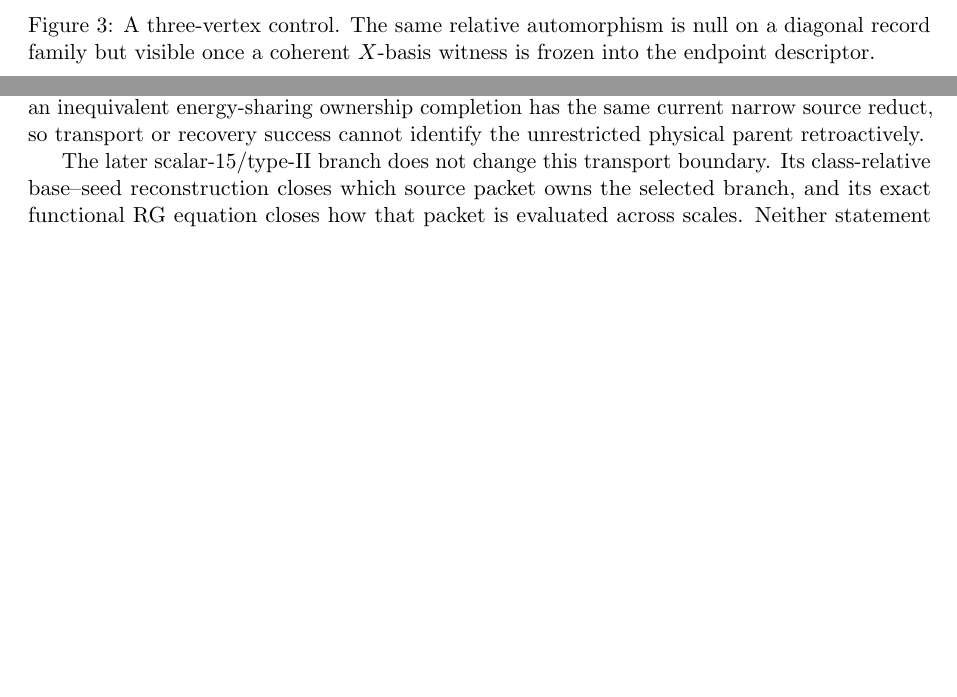
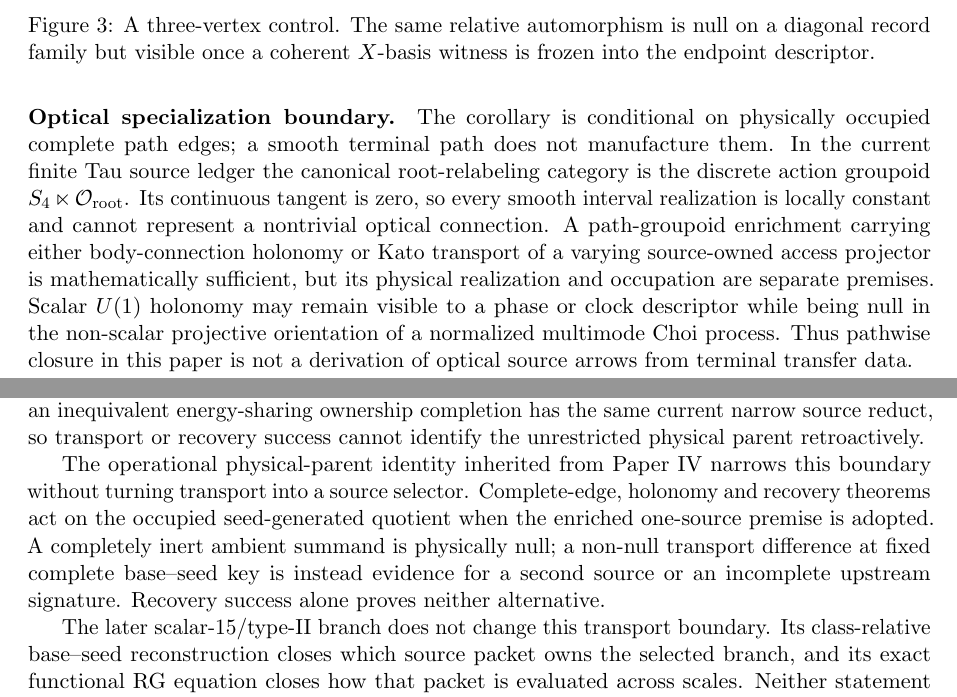
Before and after one commit to tau-core-research/tau-core-foundation-paper-iii, a LaTeX paper (paperIII_submission_source/main.tex): two parts of pages 9 and 15 of 17, joined at a grey line, cut so that both start at the same text, the shorter picture padded with empty space. Compiled offline with pdfLaTeX.

Commit message:
paper: refresh complete-edge source package

```diff
--- a/paperIII_submission_source/main.tex
+++ b/paperIII_submission_source/main.tex
@@ -27,7 +27,7 @@
 \title{\textbf{Complete Record Edges, Path Holonomy, and Recovery-Correctable Readouts}\\
 \large Tau Core Technical Paper II (Series Paper III)}
 \author{Jozsef Olcsak\\\small Independent researcher}
-\date{Draft v0.1 --- Last revised: 14 August 2026}
+\date{Draft v0.1 --- Last revised: 19 August 2026}
 
 \begin{document}
 \maketitle
@@ -440,6 +466,21 @@ inversion.  Right-unitary Uhlmann gauge leaves \(WW^\dagger\) and the minimized
 chord invariant.  Any descriptor-visible relative automorphism distinguishes
 the two transported records and cannot consistently be quotiented.
 \end{proof}
+
+\paragraph{Optical specialization boundary.}
+The corollary is conditional on physically occupied complete path edges; a
+smooth terminal path does not manufacture them.  In the current finite Tau
+source ledger the canonical root-relabeling category is the discrete action
+groupoid \(S_4\ltimes\mathcal O_{\rm root}\).  Its continuous tangent is zero,
+so every smooth interval realization is locally constant and cannot represent
+a nontrivial optical connection.  A path-groupoid enrichment carrying either
+body-connection holonomy or Kato transport of a varying source-owned access
+projector is mathematically sufficient, but its physical realization and
+occupation are separate premises.  Scalar \(U(1)\) holonomy may remain visible
+to a phase or clock descriptor while being null in the non-scalar projective
+orientation of a normalized multimode Choi process.  Thus pathwise closure in
+this paper is not a derivation of optical source arrows from terminal transfer
+data.
 
 \begin{figure}[t]
  \centering
@@ -940,6 +981,14 @@ Moreover, an inequivalent energy-sharing ownership completion has the same
 current narrow source reduct, so transport or recovery success cannot identify
 the unrestricted physical parent retroactively.
 
+The operational physical-parent identity inherited from Paper IV narrows this
+boundary without turning transport into a source selector. Complete-edge,
+holonomy and recovery theorems act on the occupied seed-generated quotient
+when the enriched one-source premise is adopted. A completely inert ambient
+summand is physically null; a non-null transport difference at fixed complete
+base--seed key is instead evidence for a second source or an incomplete
+upstream signature. Recovery success alone proves neither alternative.
+
 The later scalar-15/type-II branch does not change this transport boundary.
 Its class-relative base--seed reconstruction closes which source packet owns
 the selected branch, and its exact functional RG equation closes how that
```
Also changed, not shown: README.md, figures/fig_edge_branch.pdf, figures/fig_foundation_series_map.pdf, figures/fig_holonomy_triangle.pdf, paperIII_submission_source/figures/fig_edge_branch.pdf, paperIII_submission_source/figures/fig_foundation_series_map.pdf, paperIII_submission_source/figures/fig_holonomy_triangle.pdf, paperIII_submission_source/main.pdf, paperIII_submission_source/main.tex (31 more changed lines), 1 other file.
